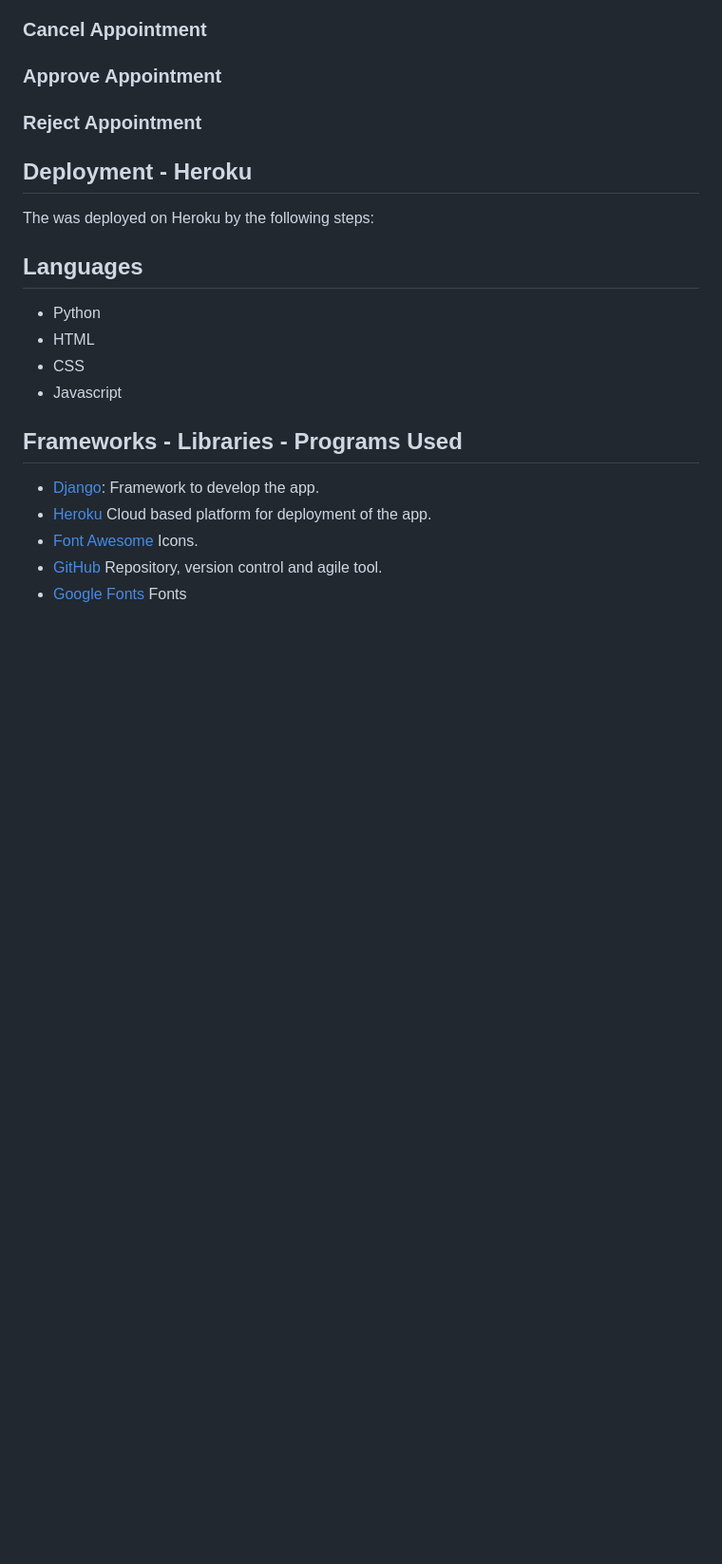
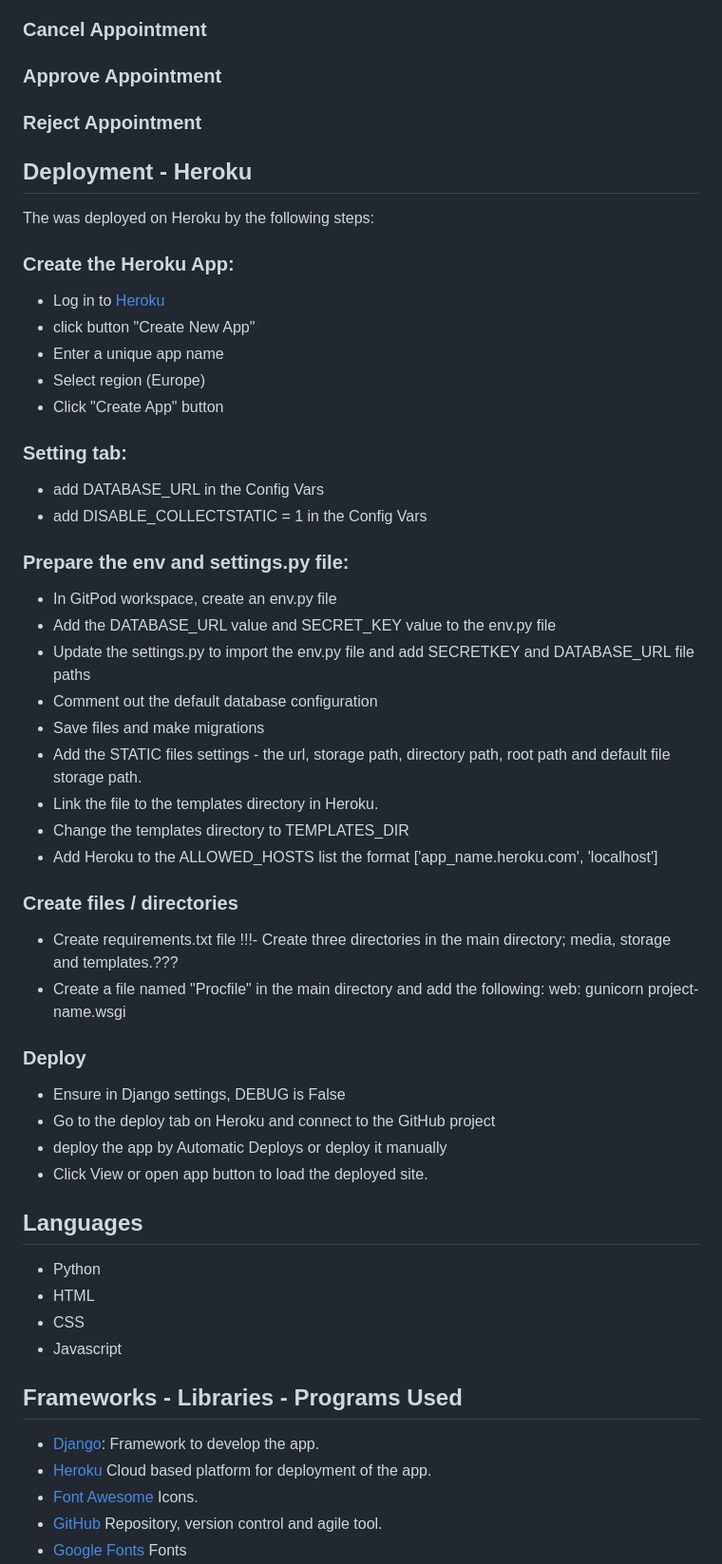
Before and after one commit to clekremer/ppfourresub, a Markdown page: README.md, the part around the change. Shown at 95% size. GitHub-like rendering; blank space fills up the shorter version.

Commit message:
README: add deployment process

```diff
--- a/README.md
+++ b/README.md
@@ -140,6 +140,42 @@ Testing document and the testing results can be found [here](/TESTING.md)
 The was deployed on Heroku by the following steps:
 
 
+### Create the Heroku App:
+- Log in to [Heroku](https://dashboard.heroku.com/apps)
+- click button "Create New App"
+- Enter a unique app name
+- Select region (Europe)
+- Click "Create App" button
+
+### Setting tab:
+- add DATABASE_URL in the Config Vars
+- add DISABLE_COLLECTSTATIC = 1 in the Config Vars
+
+
+### Prepare the env and settings.py file:
+- In GitPod workspace, create an env.py file
+- Add the DATABASE_URL value and SECRET_KEY value to the env.py file
+- Update the settings.py to import the env.py file and add SECRETKEY and DATABASE_URL file paths
+- Comment out the default database configuration
+- Save files and make migrations
+- Add the STATIC files settings - the url, storage path, directory path, root path and default file storage path.
+- Link the file to the templates directory in Heroku.
+- Change the templates directory to TEMPLATES_DIR
+- Add Heroku to the ALLOWED_HOSTS list the format ['app_name.heroku.com', 'localhost']
+
+### Create files / directories
+- Create requirements.txt file
+!!!- Create three directories in the main directory; media, storage and templates.???
+- Create a file named "Procfile" in the main directory and add the following: web: gunicorn project-name.wsgi
+
+
+### Deploy
+- Ensure in Django settings, DEBUG is False
+- Go to the deploy tab on Heroku and connect to the GitHub project
+- deploy the app by Automatic Deploys or deploy it manually
+- Click View or open app button to load the deployed site.
+
+
 ## Languages
 
 - Python
```
